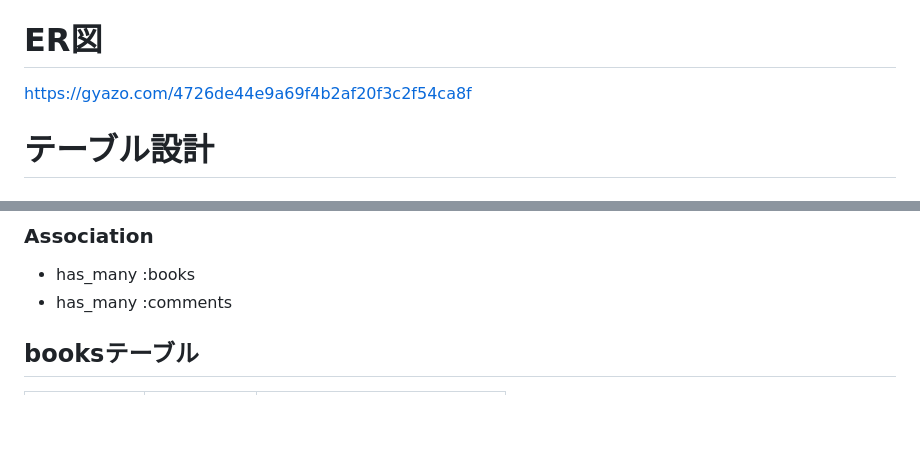
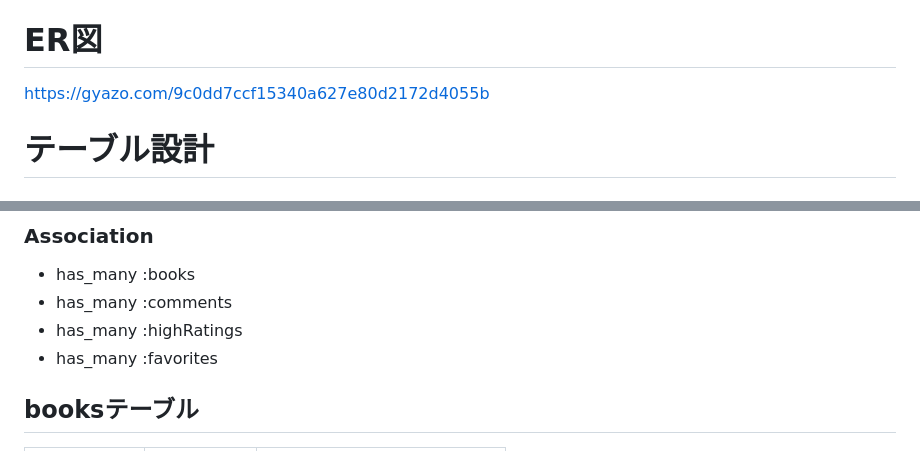
Before and after one commit to shrine-dragon/BooKPuT, a Markdown page: README.md, 2 parts joined by grey strips. Drawn GitHub-style; blank space fills up the shorter version.

Commit message:
ER図とテーブルの追記

```diff
--- a/README.md
+++ b/README.md
@@ -165,7 +165,7 @@ rbenvのバージョン → 1.1.2
 
 # ER図
 
-https://gyazo.com/4726de44e9a69f4b2af20f3c2f54ca8f
+https://gyazo.com/9c0dd7ccf15340a627e80d2172d4055b
 
 # テーブル設計
 
@@ -183,6 +183,8 @@ https://gyazo.com/4726de44e9a69f4b2af20f3c2f54ca8f
 
 - has_many :books
 - has_many :comments
+- has_many :highRatings
+- has_many :favorites
 
 ## booksテーブル
 
```
